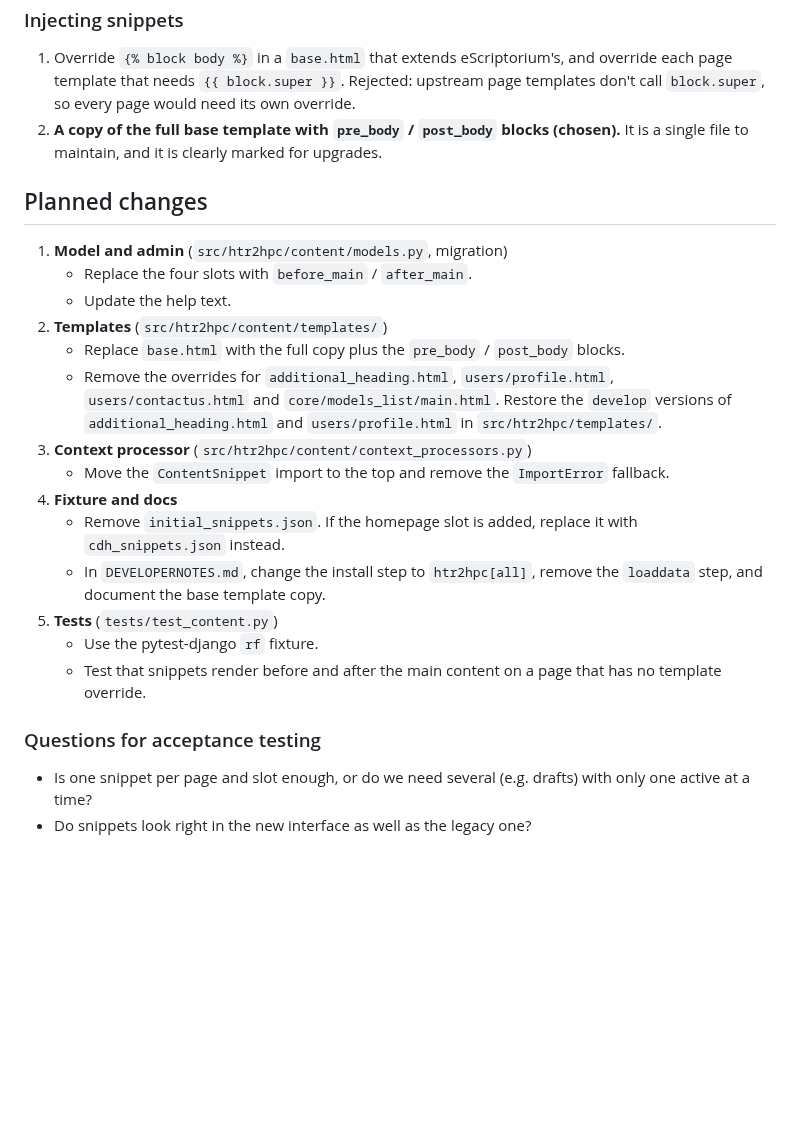
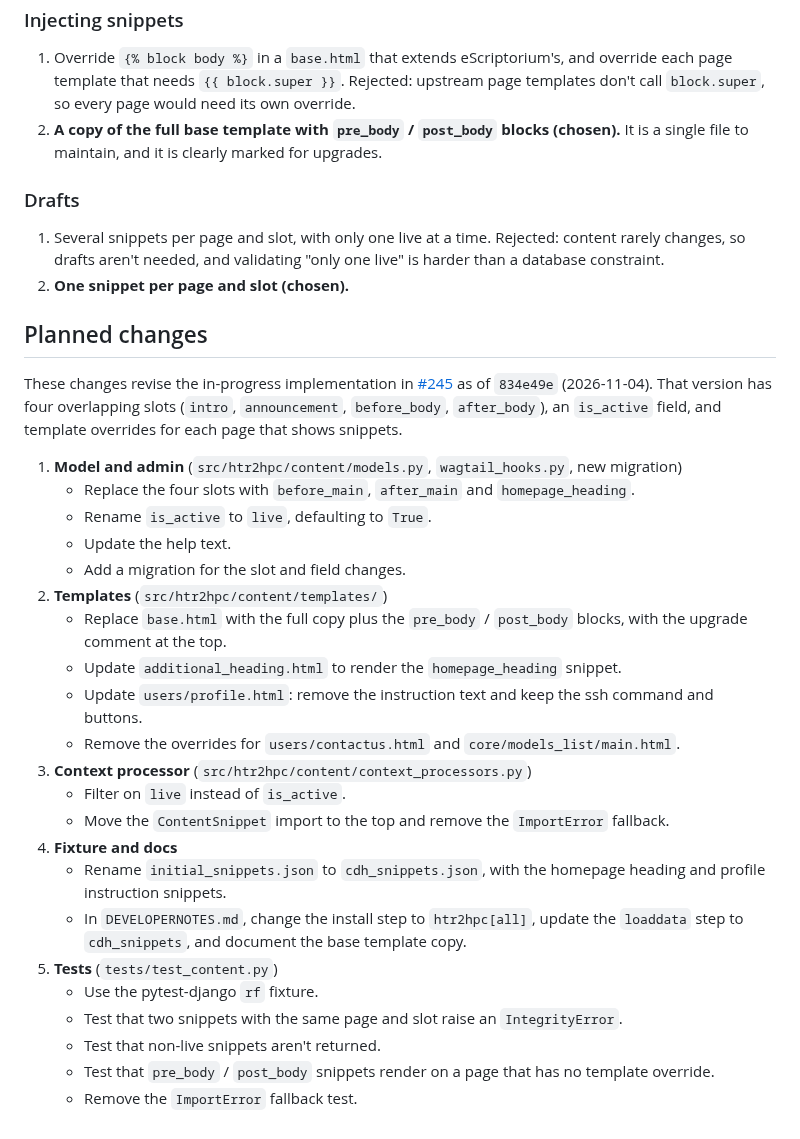
Before and after one commit to Princeton-CDH/htr2hpc, a Markdown page: docs/design-records/80-content-management.md, the part around one of its changes. Drawn GitHub-style; blank space fills up the shorter version.

```diff
--- a/docs/design-records/80-content-management.md
+++ b/docs/design-records/80-content-management.md
@@ -68,24 +116,34 @@ Staff edit content as Wagtail snippets in the Wagtail admin. Each snippet is sho
 1. Override `{% block body %}` in a `base.html` that extends eScriptorium's, and override each page template that needs `{{ block.super }}`. Rejected: upstream page templates don't call `block.super`, so every page would need its own override.
 2. **A copy of the full base template with `pre_body` / `post_body` blocks (chosen).** It is a single file to maintain, and it is clearly marked for upgrades.
 
+### Drafts
+
+1. Several snippets per page and slot, with only one live at a time. Rejected: content rarely changes, so drafts aren't needed, and validating "only one live" is harder than a database constraint.
+2. **One snippet per page and slot (chosen).**
+
 ## Planned changes
 
-1. **Model and admin** (`src/htr2hpc/content/models.py`, migration)
-   - Replace the four slots with `before_main` / `after_main`.
+These changes revise the in-progress implementation in [#245](https://github.com/Princeton-CDH/htr2hpc/pull/245) as of `834e49e` (2026-11-04). That version has four overlapping slots (`intro`, `announcement`, `before_body`, `after_body`), an `is_active` field, and template overrides for each page that shows snippets.
+
+1. **Model and admin** (`src/htr2hpc/content/models.py`, `wagtail_hooks.py`, new migration)
+   - Replace the four slots with `before_main`, `after_main` and `homepage_heading`.
+   - Rename `is_active` to `live`, defaulting to `True`.
    - Update the help text.
+   - Add a migration for the slot and field changes.
 2. **Templates** (`src/htr2hpc/content/templates/`)
-   - Replace `base.html` with the full copy plus the `pre_body` / `post_body` blocks.
-   - Remove the overrides for `additional_heading.html`, `users/profile.html`, `users/contactus.html` and `core/models_list/main.html`. Restore the `develop` versions of `additional_heading.html` and `users/profile.html` in `src/htr2hpc/templates/`.
+   - Replace `base.html` with the full copy plus the `pre_body` / `post_body` blocks, with the upgrade comment at the top.
+   - Update `additional_heading.html` to render the `homepage_heading` snippet.
+   - Update `users/profile.html`: remove the instruction text and keep the ssh command and buttons.
+   - Remove the overrides for `users/contactus.html` and `core/models_list/main.html`.
 3. **Context processor** (`src/htr2hpc/content/context_processors.py`)
+   - Filter on `live` instead of `is_active`.
    - Move the `ContentSnippet` import to the top and remove the `ImportError` fallback.
 4. **Fixture and docs**
-   - Remove `initial_snippets.json`. If the homepage slot is added, replace it with `cdh_snippets.json` instead.
-   - In `DEVELOPERNOTES.md`, change the install step to `htr2hpc[all]`, remove the `loaddata` step, and document the base template copy.
+   - Rename `initial_snippets.json` to `cdh_snippets.json`, with the homepage heading and profile instruction snippets.
+   - In `DEVELOPERNOTES.md`, change the install step to `htr2hpc[all]`, update the `loaddata` step to `cdh_snippets`, and document the base template copy.
 5. **Tests** (`tests/test_content.py`)
    - Use the pytest-django `rf` fixture.
-   - Test that snippets render before and after the main content on a page that has no template override.
-
-### Questions for acceptance testing
-
-- Is one snippet per page and slot enough, or do we need several (e.g. drafts) with only one active at a time?
-- Do snippets look right in the new interface as well as the legacy one?
+   - Test that two snippets with the same page and slot raise an `IntegrityError`.
+   - Test that non-live snippets aren't returned.
+   - Test that `pre_body` / `post_body` snippets render on a page that has no template override.
+   - Remove the `ImportError` fallback test.
```
Also changed, not shown: other parts of docs/design-records/80-content-management.md (+63 -15 lines).
